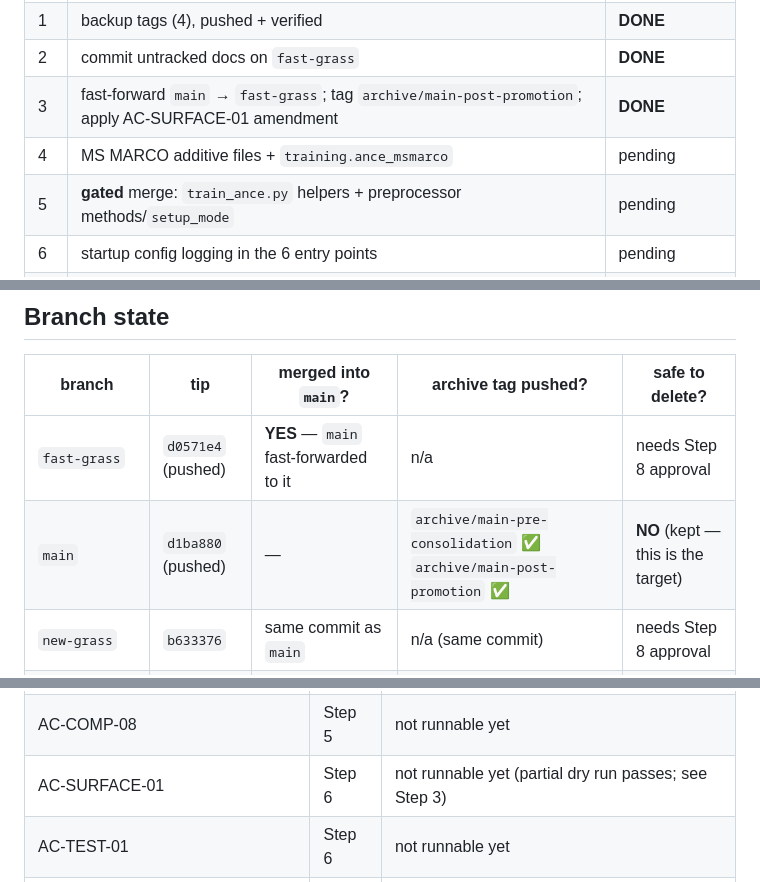
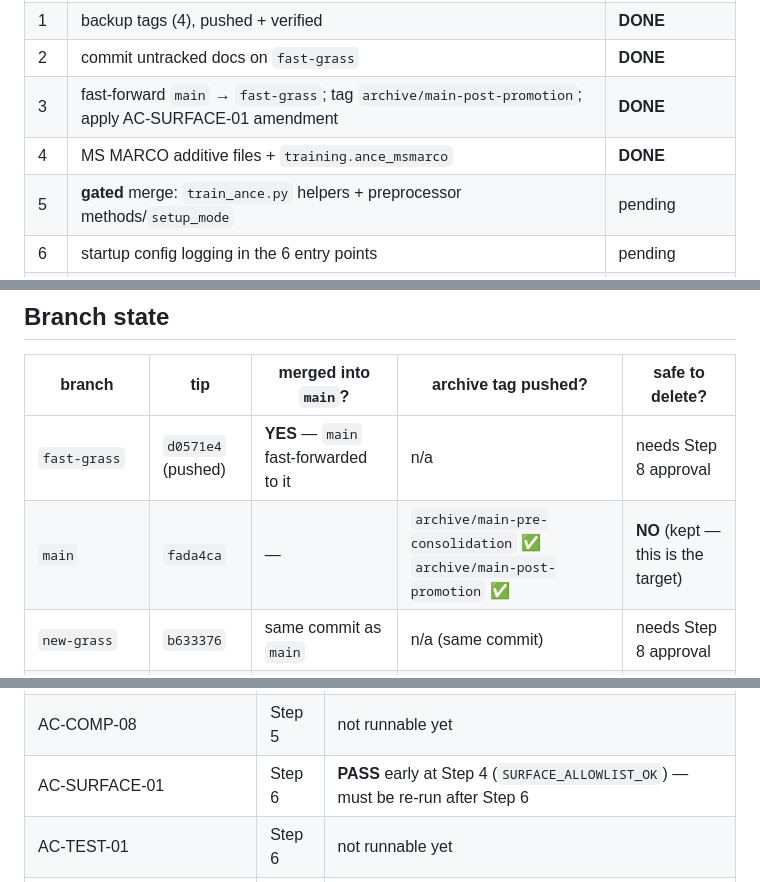
Before and after one commit to Aiman-prog/dense-retrieval-SOTA, a Markdown page: CONSOLIDATION_STATUS.md, 3 parts joined by grey strips. GitHub-like rendering.

```diff
--- a/CONSOLIDATION_STATUS.md
+++ b/CONSOLIDATION_STATUS.md
@@ -30,7 +29,7 @@ KMP_DUPLICATE_LIB_OK=TRUE python scripts/consolidation_preproc_check.py
 | 1 | backup tags (4), pushed + verified | **DONE** |
 | 2 | commit untracked docs on `fast-grass` | **DONE** |
 | 3 | fast-forward `main` → `fast-grass`; tag `archive/main-post-promotion`; apply AC-SURFACE-01 amendment | **DONE** |
-| 4 | MS MARCO additive files + `training.ance_msmarco` | pending |
+| 4 | MS MARCO additive files + `training.ance_msmarco` | **DONE** |
 | 5 | **gated** merge: `train_ance.py` helpers + preprocessor methods/`setup_mode` | pending |
 | 6 | startup config logging in the 6 entry points | pending |
 | 7 | doc reference audit (report only) | pending |
@@ -42,7 +41,7 @@ KMP_DUPLICATE_LIB_OK=TRUE python scripts/consolidation_preproc_check.py
 | branch | tip | merged into `main`? | archive tag pushed? | safe to delete? |
 |---|---|---|---|---|
 | `fast-grass` | `d0571e4` (pushed) | **YES** — `main` fast-forwarded to it | n/a | needs Step 8 approval |
-| `main` | `d1ba880` (pushed) | — | `archive/main-pre-consolidation` ✅ `archive/main-post-promotion` ✅ | **NO** (kept — this is the target) |
+| `main` | `fada4ca` | — | `archive/main-pre-consolidation` ✅ `archive/main-post-promotion` ✅ | **NO** (kept — this is the target) |
 | `new-grass` | `b633376` | same commit as `main` | n/a (same commit) | needs Step 8 approval |
 | `sequential-grass` | `8669117` | ancestor of `fast-grass` | n/a (ancestor) | needs Step 8 approval |
 | `baseline` | `56a9e15` | **NO** — 6 unique commits | `archive/baseline` ✅ | needs Step 8 approval |
@@ -270,7 +310,7 @@ All rows NOT RUNNABLE YET (gated at Step 3 or later).
 | AC-COMP-06 (async GRASS) | Step 3 | **PASS** — 3/3 modules import |
 | AC-COMP-07 (sequential Fast-GRASS) | Step 3 | **PASS** |
 | AC-COMP-08 | Step 5 | not runnable yet |
-| AC-SURFACE-01 | Step 6 | not runnable yet (partial dry run passes; see Step 3) |
+| AC-SURFACE-01 | Step 6 | **PASS** early at Step 4 (`SURFACE_ALLOWLIST_OK`) — must be re-run after Step 6 |
 | AC-TEST-01 | Step 6 | not runnable yet |
 | AC-INV-06 | Step 6 | not runnable yet |
 
```
Also changed, not shown: other parts of CONSOLIDATION_STATUS.md (+46 -6 lines).
